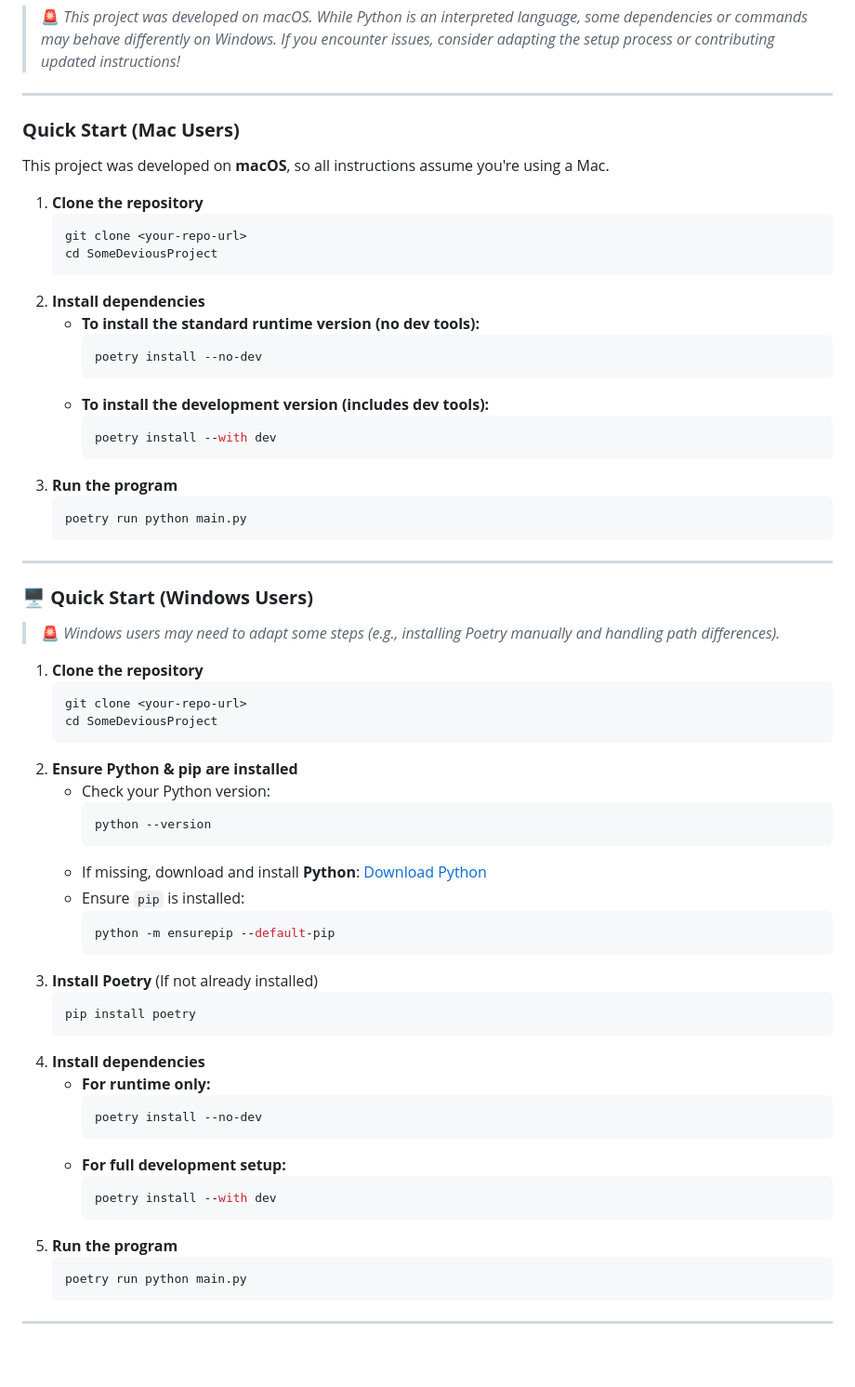
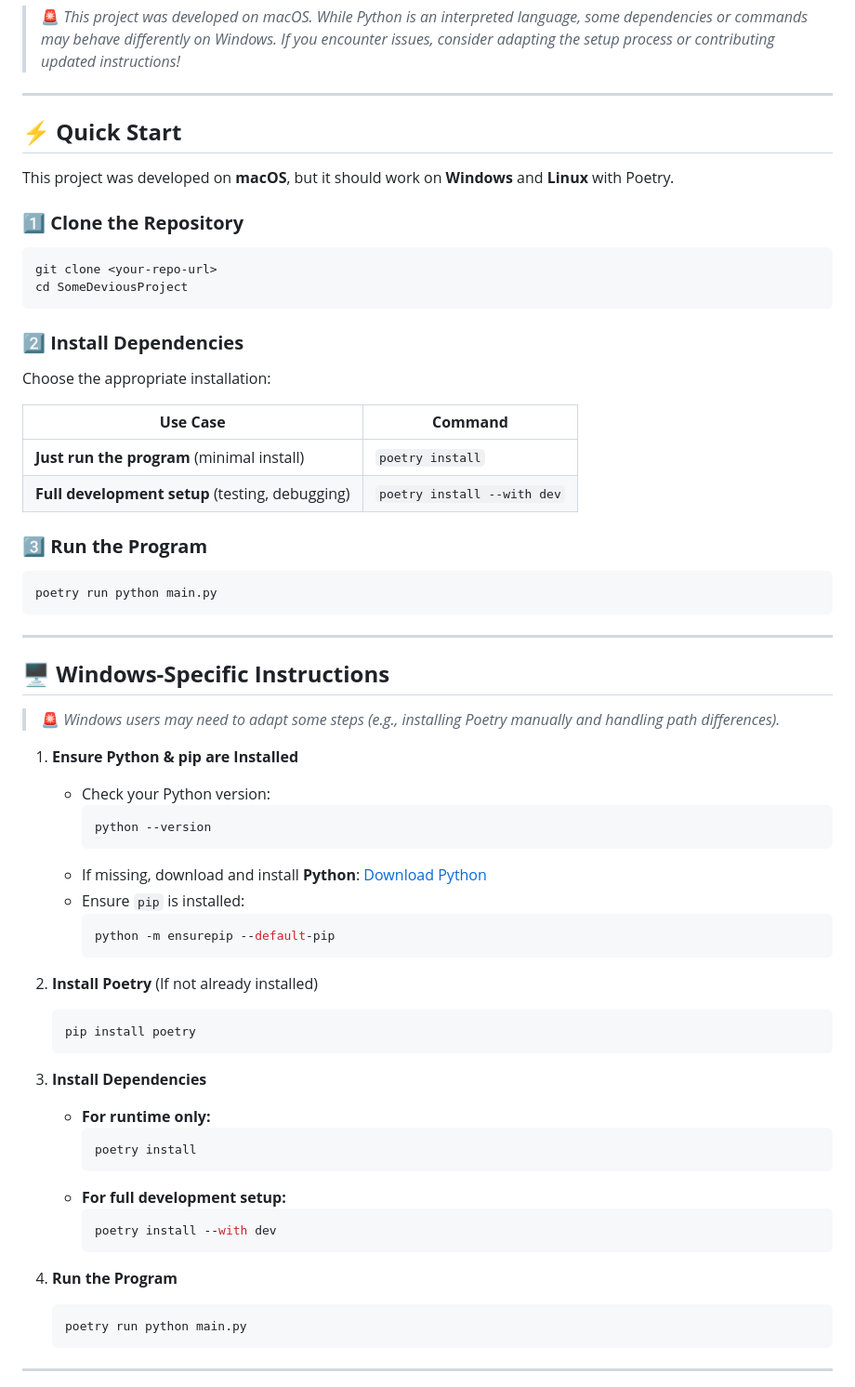
Before and after one commit to DrTechtainiumToo/CampStaffScheduler, a Markdown page: README.md, the part around one of its changes. Shown at 93% size. Rendered like a GitHub page; blank space fills up the shorter version.

Commit message:
Fixed Readme Error.md

````diff
--- a/README.md
+++ b/README.md
@@ -39,39 +15,34 @@ Want to understand **why** this project exists and the journey behind it? Check
 
 ---
 
-### **Quick Start (Mac Users)**
-This project was developed on **macOS**, so all instructions assume you're using a Mac.
+## **⚡ Quick Start**
+This project was developed on **macOS**, but it should work on **Windows** and **Linux** with Poetry.
 
-1. **Clone the repository**
-   ```sh
-   git clone <your-repo-url>
-   cd SomeDeviousProject
-   ```
-2. **Install dependencies**
-   - **To install the standard runtime version (no dev tools):**
-     ```sh
-     poetry install --no-dev
-     ```
-   - **To install the development version (includes dev tools):**
-     ```sh
-     poetry install --with dev
-     ```
-3. **Run the program**
-   ```sh
-   poetry run python main.py
-   ```
+### **1️⃣ Clone the Repository**
+```sh
+git clone <your-repo-url>
+cd SomeDeviousProject
+```
+
+### **2️⃣ Install Dependencies**
+Choose the appropriate installation:
+
+| **Use Case** | **Command** |
+|-------------|------------|
+| **Just run the program** (minimal install) | `poetry install` |
+| **Full development setup** (testing, debugging) | `poetry install --with dev` |
+
+### **3️⃣ Run the Program**
+```sh
+poetry run python main.py
+```
 
 ---
 
-### **🖥️ Quick Start (Windows Users)**
+## **🖥️ Windows-Specific Instructions**
 > 🚨 *Windows users may need to adapt some steps (e.g., installing Poetry manually and handling path differences).*
 
-1. **Clone the repository**
-   ```sh
-   git clone <your-repo-url>
-   cd SomeDeviousProject
-   ```
-2. **Ensure Python & pip are installed**
+1. **Ensure Python & pip are Installed**
    - Check your Python version:
      ```sh
      python --version
@@ -81,20 +52,23 @@ This project was developed on **macOS**, so all instructions assume you're using
      ```sh
      python -m ensurepip --default-pip
      ```
-3. **Install Poetry** (If not already installed)
+
+2. **Install Poetry** (If not already installed)
    ```sh
    pip install poetry
    ```
-4. **Install dependencies**
+
+3. **Install Dependencies**
    - **For runtime only:**
      ```sh
-     poetry install --no-dev
+     poetry install
      ```
    - **For full development setup:**
      ```sh
      poetry install --with dev
      ```
-5. **Run the program**
+
+4. **Run the Program**
    ```sh
    poetry run python main.py
    ```
````
Also changed, not shown: other parts of README.md (+18 -51 lines).
